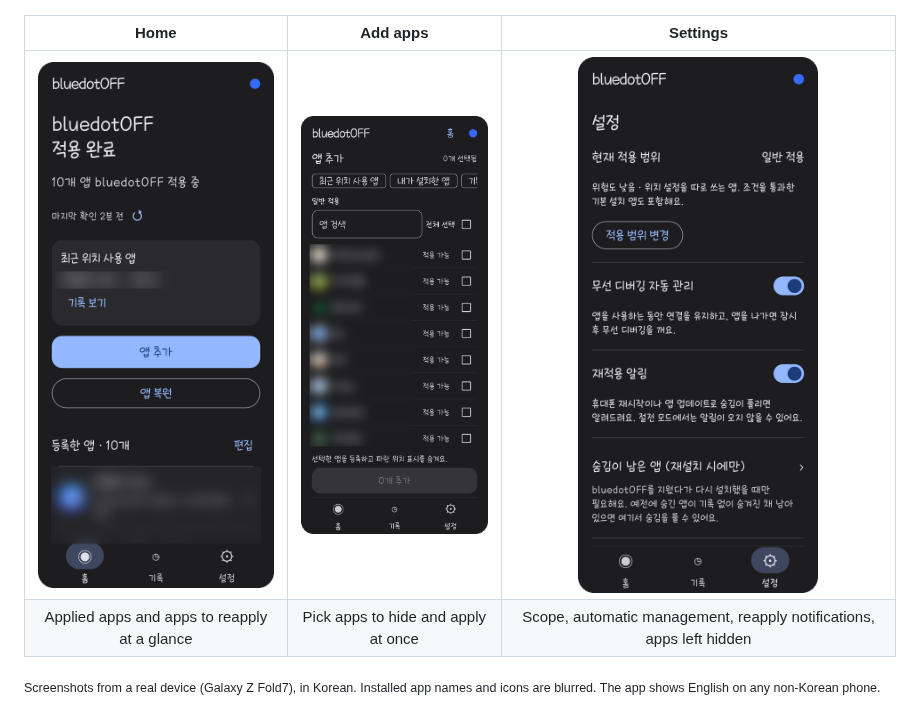
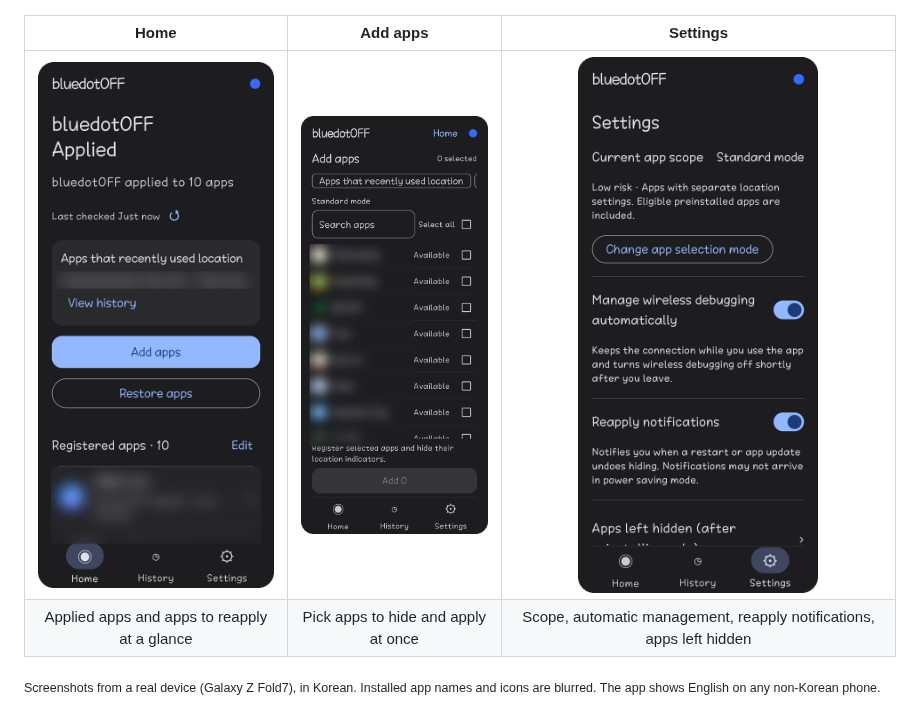
Before and after one commit to mattewbel/bluedotOFF, a Markdown page: README.en.md, the part around the change. Drawn GitHub-style; pictures changed too: docs/screenshots/en/add-apps.png (added), docs/screenshots/en/home.png (added), docs/screenshots/en/settings.png (added).

Commit message:
README.en: English screenshots

```diff
--- a/README.en.md
+++ b/README.en.md
@@ -18,7 +18,7 @@ Location permissions and location history stay as they are. bluedotOFF changes a
 
 | Home | Add apps | Settings |
 |:---:|:---:|:---:|
-| <img src="docs/screenshots/home.png" width="240" alt="Home screen"> | <img src="docs/screenshots/add-apps.png" width="240" alt="Add apps screen"> | <img src="docs/screenshots/settings.png" width="240" alt="Settings screen"> |
+| <img src="docs/screenshots/en/home.png" width="240" alt="Home screen"> | <img src="docs/screenshots/en/add-apps.png" width="240" alt="Add apps screen"> | <img src="docs/screenshots/en/settings.png" width="240" alt="Settings screen"> |
 | Applied apps and apps to reapply at a glance | Pick apps to hide and apply at once | Scope, automatic management, reapply notifications, apps left hidden |
 
 <sub>Screenshots from a real device (Galaxy Z Fold7), in Korean. Installed app names and icons are blurred. The app shows English on any non-Korean phone.</sub>
```
